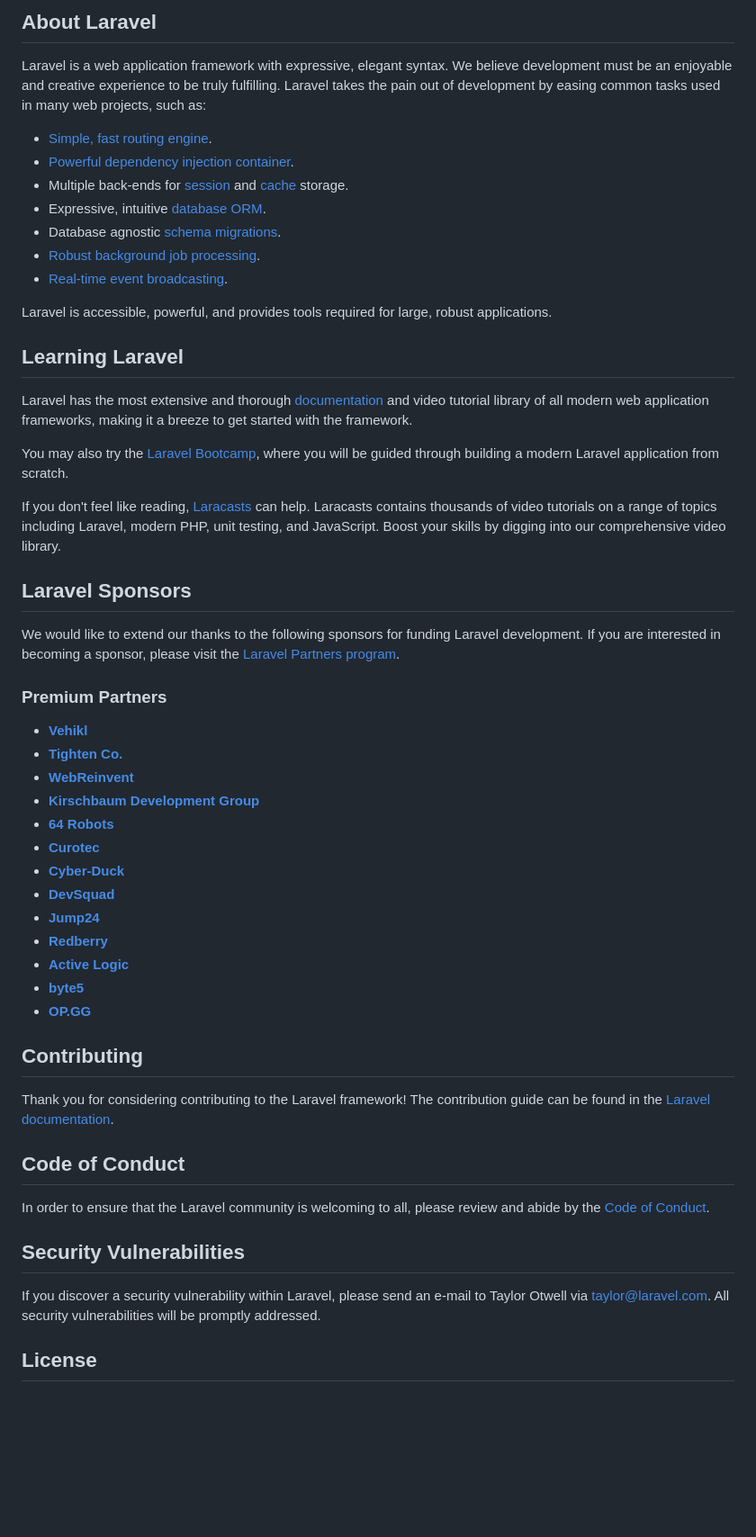
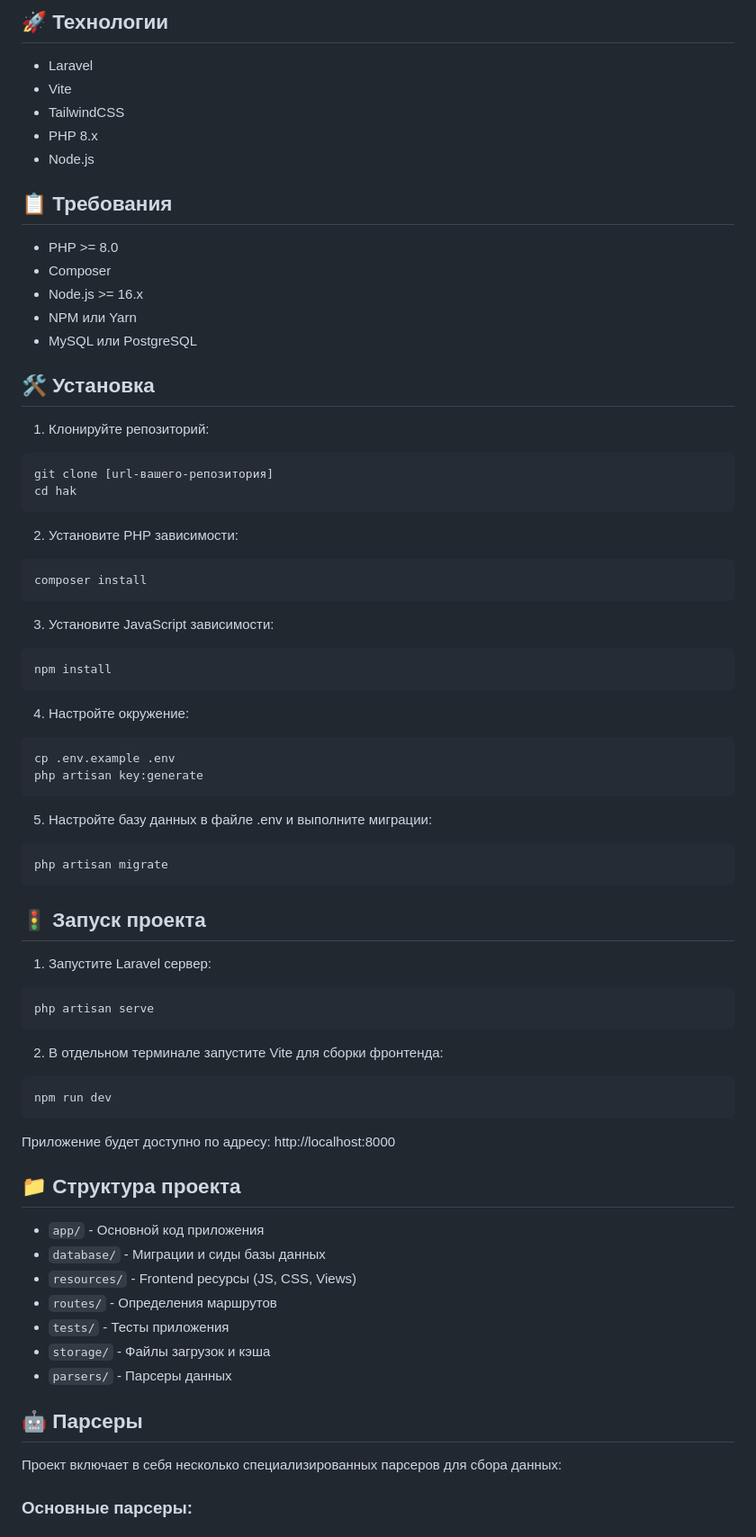
Before and after one commit to danilaloko/hak, a Markdown page: README.md, the part around one of its changes. Shown at 90% size. GitHub-like rendering; blank space fills up the shorter version.

Commit message:
add: normal readme :)

````diff
--- a/README.md
+++ b/README.md
@@ -9,57 +4,76 @@
 
-## About Laravel
+## 🚀 Технологии
 
-Laravel is a web application framework with expressive, elegant syntax. We believe development must be an enjoyable and creative experience to be truly fulfilling. Laravel takes the pain out of development by easing common tasks used in many web projects, such as:
+- Laravel
+- Vite
+- TailwindCSS
+- PHP 8.x
+- Node.js
 
-- [Simple, fast routing engine](https://laravel.com/docs/routing).
-- [Powerful dependency injection container](https://laravel.com/docs/container).
-- Multiple back-ends for [session](https://laravel.com/docs/session) and [cache](https://laravel.com/docs/cache) storage.
-- Expressive, intuitive [database ORM](https://laravel.com/docs/eloquent).
-- Database agnostic [schema migrations](https://laravel.com/docs/migrations).
-- [Robust background job processing](https://laravel.com/docs/queues).
-- [Real-time event broadcasting](https://laravel.com/docs/broadcasting).
+## 📋 Требования
 
-Laravel is accessible, powerful, and provides tools required for large, robust applications.
+- PHP >= 8.0
+- Composer
+- Node.js >= 16.x
+- NPM или Yarn
+- MySQL или PostgreSQL
 
-## Learning Laravel
+## 🛠 Установка
 
-Laravel has the most extensive and thorough [documentation](https://laravel.com/docs) and video tutorial library of all modern web application frameworks, making it a breeze to get started with the framework.
+1. Клонируйте репозиторий:
+```bash
+git clone [url-вашего-репозитория]
+cd hak
+```
 
-You may also try the [Laravel Bootcamp](https://bootcamp.laravel.com), where you will be guided through building a modern Laravel application from scratch.
+2. Установите PHP зависимости:
+```bash
+composer install
+```
 
-If you don't feel like reading, [Laracasts](https://laracasts.com) can help. Laracasts contains thousands of video tutorials on a range of topics including Laravel, modern PHP, unit testing, and JavaScript. Boost your skills by digging into our comprehensive video library.
+3. Установите JavaScript зависимости:
+```bash
+npm install
+```
 
-## Laravel Sponsors
+4. Настройте окружение:
+```bash
+cp .env.example .env
+php artisan key:generate
+```
 
-We would like to extend our thanks to the following sponsors for funding Laravel development. If you are interested in becoming a sponsor, please visit the [Laravel Partners program](https://partners.laravel.com).
+5. Настройте базу данных в файле .env и выполните миграции:
+```bash
+php artisan migrate
+```
 
-### Premium Partners
+## 🚦 Запуск проекта
 
-- **[Vehikl](https://vehikl.com/)**
-- **[Tighten Co.](https://tighten.co)**
-- **[WebReinvent](https://webreinvent.com/)**
-- **[Kirschbaum Development Group](https://kirschbaumdevelopment.com)**
-- **[64 Robots](https://64robots.com)**
-- **[Curotec](https://www.curotec.com/services/technologies/laravel/)**
-- **[Cyber-Duck](https://cyber-duck.co.uk)**
-- **[DevSquad](https://devsquad.com/hire-laravel-developers)**
-- **[Jump24](https://jump24.co.uk)**
-- **[Redberry](https://redberry.international/laravel/)**
-- **[Active Logic](https://activelogic.com)**
-- **[byte5](https://byte5.de)**
-- **[OP.GG](https://op.gg)**
+1. Запустите Laravel сервер:
+```bash
+php artisan serve
+```
 
-## Contributing
+2. В отдельном терминале запустите Vite для сборки фронтенда:
+```bash
+npm run dev
+```
 
-Thank you for considering contributing to the Laravel framework! The contribution guide can be found in the [Laravel documentation](https://laravel.com/docs/contributions).
+Приложение будет доступно по адресу: http://localhost:8000
 
-## Code of Conduct
+## 📁 Структура проекта
 
-In order to ensure that the Laravel community is welcoming to all, please review and abide by the [Code of Conduct](https://laravel.com/docs/contributions#code-of-conduct).
+- `app/` - Основной код приложения
+- `database/` - Миграции и сиды базы данных
+- `resources/` - Frontend ресурсы (JS, CSS, Views)
+- `routes/` - Определения маршрутов
+- `tests/` - Тесты приложения
+- `storage/` - Файлы загрузок и кэша
+- `parsers/` - Парсеры данных
 
-## Security Vulnerabilities
+## 🤖 Парсеры
 
-If you discover a security vulnerability within Laravel, please send an e-mail to Taylor Otwell via [taylor@laravel.com](mailto:taylor@laravel.com). All security vulnerabilities will be promptly addressed.
+Проект включает в себя несколько специализированных парсеров для сбора данных:
 
-## License
+### Основные парсеры:
 
````
Also changed, not shown: other parts of README.md (+44 -8 lines).
